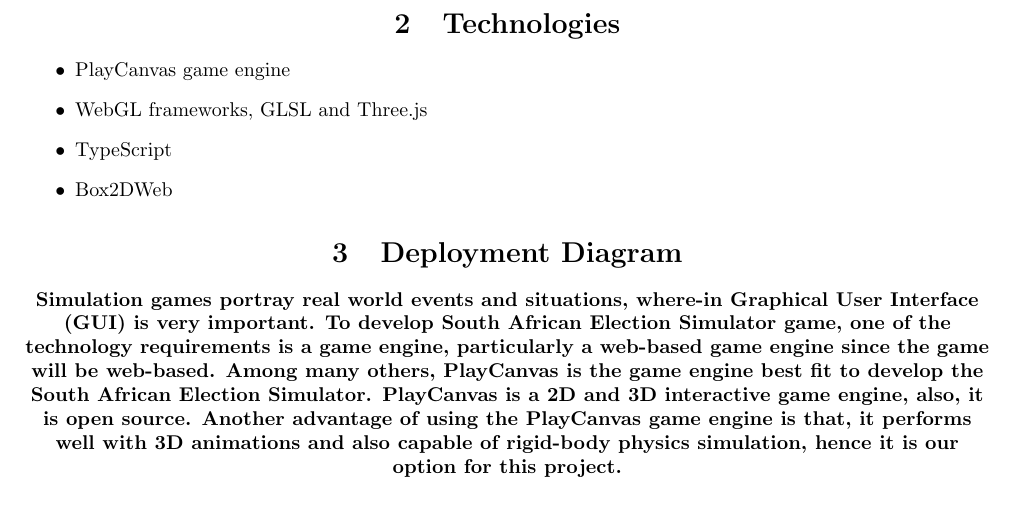
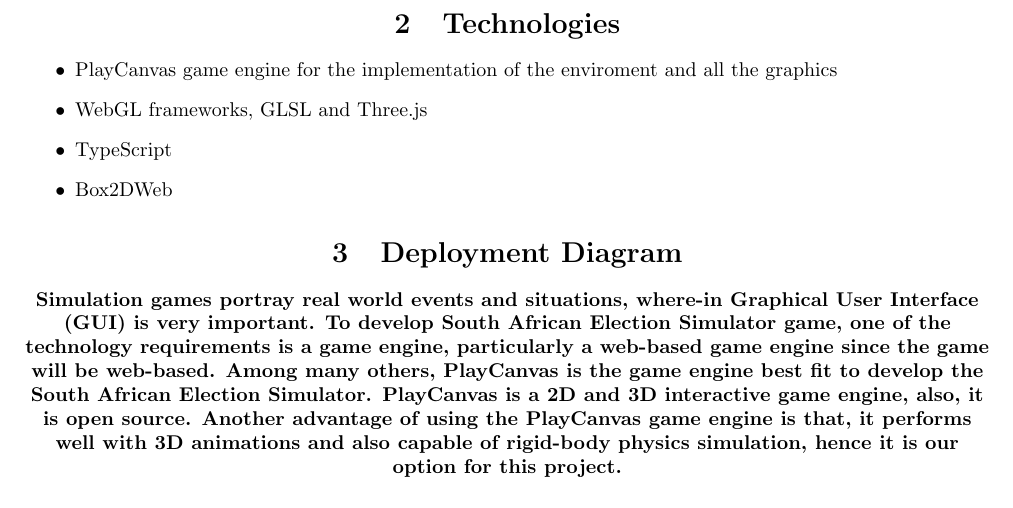
Before and after one commit to Mangwane/COS301_TECH_TITANS_TEAM, a LaTeX document (Documentation/Tender Documents/e-Simulator.tex): part of page 7 of 7, cut so that both start at the same text. Compiled offline with pdfLaTeX.

Commit message:
Update e-Simulator.tex

```diff
--- a/Documentation/Tender Documents/e-Simulator.tex
+++ b/Documentation/Tender Documents/e-Simulator.tex
@@ -272,7 +272,7 @@
 %Team Section --------------------------------------------------------------------------
 \section{Technologies}
 \begin{itemize}
-	\item PlayCanvas game engine
+	\item PlayCanvas game engine for the implementation of the enviroment and all the graphics
 	\item WebGL frameworks, GLSL and Three.js
 	\item TypeScript
 	\item Box2DWeb
```
